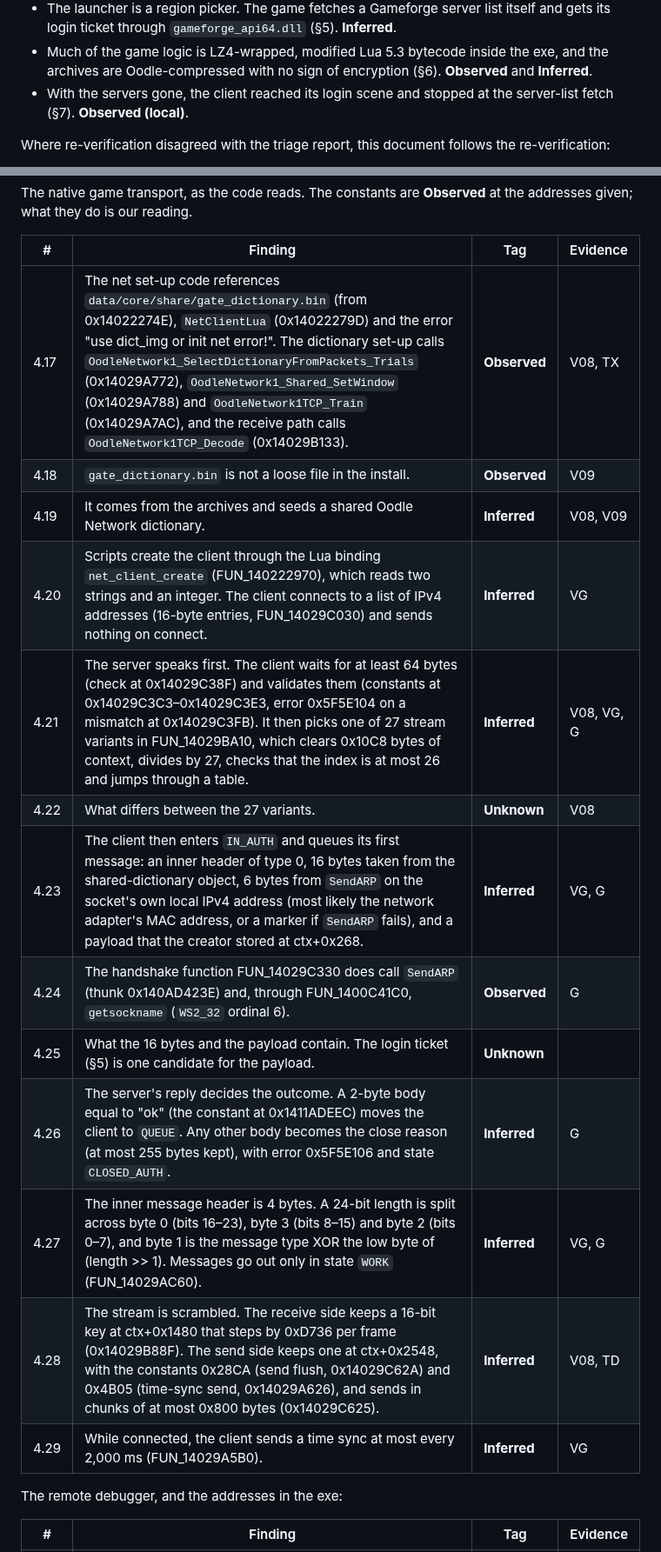
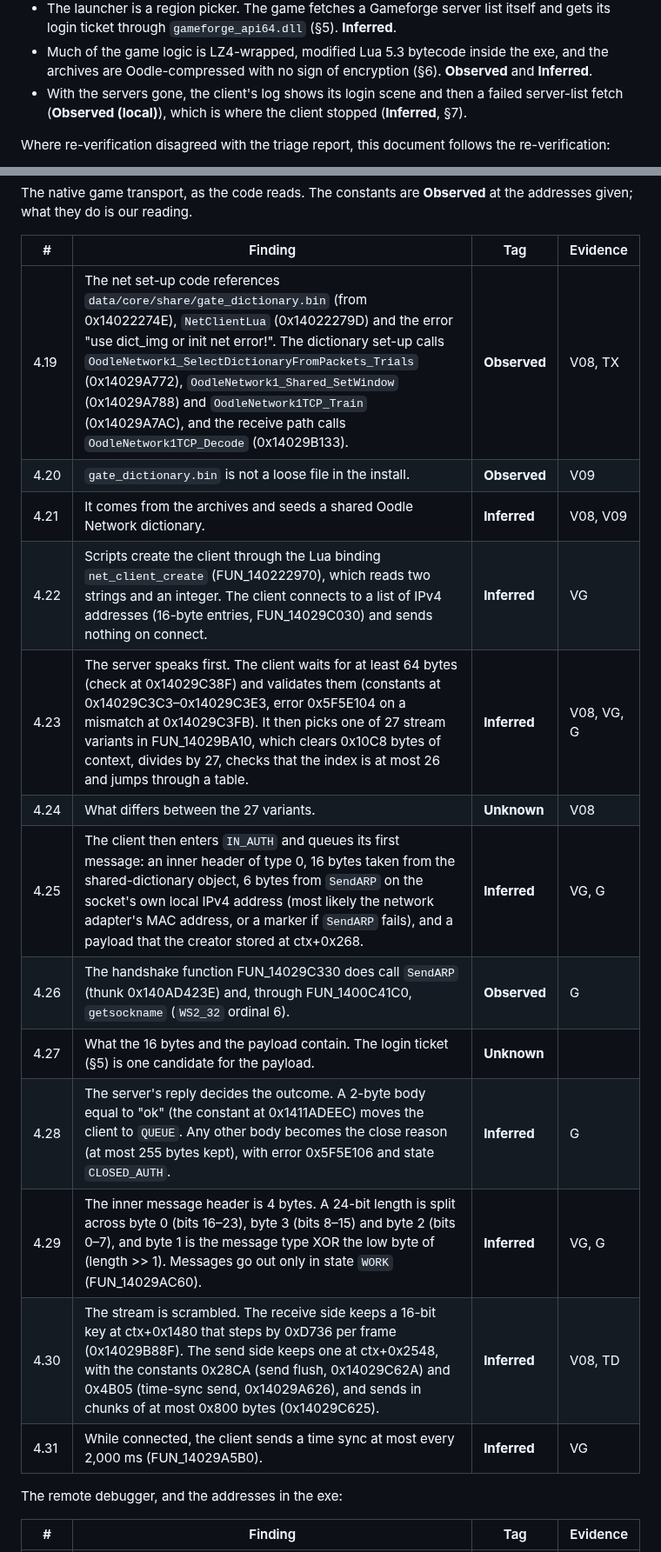
Before and after one commit to theintonerzero/fenji, a Markdown page: docs/re/spike-0.md, 2 parts joined by grey strips. Shown at 87% size. Drawn GitHub-style.

```diff
--- a/docs/re/spike-0.md
+++ b/docs/re/spike-0.md
@@ -19,7 +19,7 @@ In short:
 - The native network layer, the opcode names and the Oodle Network set-up are readable. The client only decodes Oodle Network data, and the server speaks first (§4). **Inferred**.
 - The launcher is a region picker. The game fetches a Gameforge server list itself and gets its login ticket through `gameforge_api64.dll` (§5). **Inferred**.
 - Much of the game logic is LZ4-wrapped, modified Lua 5.3 bytecode inside the exe, and the archives are Oodle-compressed with no sign of encryption (§6). **Observed** and **Inferred**.
-- With the servers gone, the client reached its login scene and stopped at the server-list fetch (§7). **Observed (local)**.
+- With the servers gone, the client's log shows its login scene and then a failed server-list fetch (**Observed (local)**), which is where the client stopped (**Inferred**, §7).
 
 Where re-verification disagreed with the triage report, this document follows the re-verification:
 - imports: 922 functions, of which 871 by name and 51 by ordinal (the report said 922 named imports);
@@ -143,19 +145,19 @@ The native game transport, as the code reads. The constants are **Observed** at
 
 | # | Finding | Tag | Evidence |
 |---|---|---|---|
-| 4.17 | The net set-up code references `data/core/share/gate_dictionary.bin` (from 0x14022274E), `NetClientLua` (0x14022279D) and the error "use dict_img or init net error!". The dictionary set-up calls `OodleNetwork1_SelectDictionaryFromPackets_Trials` (0x14029A772), `OodleNetwork1_Shared_SetWindow` (0x14029A788) and `OodleNetwork1TCP_Train` (0x14029A7AC), and the receive path calls `OodleNetwork1TCP_Decode` (0x14029B133). | **Observed** | V08, TX |
-| 4.18 | `gate_dictionary.bin` is not a loose file in the install. | **Observed** | V09 |
-| 4.19 | It comes from the archives and seeds a shared Oodle Network dictionary. | **Inferred** | V08, V09 |
-| 4.20 | Scripts create the client through the Lua binding `net_client_create` (FUN_140222970), which reads two strings and an integer. The client connects to a list of IPv4 addresses (16-byte entries, FUN_14029C030) and sends nothing on connect. | **Inferred** | VG |
-| 4.21 | The server speaks first. The client waits for at least 64 bytes (check at 0x14029C38F) and validates them (constants at 0x14029C3C3–0x14029C3E3, error 0x5F5E104 on a mismatch at 0x14029C3FB). It then picks one of 27 stream variants in FUN_14029BA10, which clears 0x10C8 bytes of context, divides by 27, checks that the index is at most 26 and jumps through a table. | **Inferred** | V08, VG, G |
-| 4.22 | What differs between the 27 variants. | **Unknown** | V08 |
-| 4.23 | The client then enters `IN_AUTH` and queues its first message: an inner header of type 0, 16 bytes taken from the shared-dictionary object, 6 bytes from `SendARP` on the socket's own local IPv4 address (most likely the network adapter's MAC address, or a marker if `SendARP` fails), and a payload that the creator stored at ctx+0x268. | **Inferred** | VG, G |
-| 4.24 | The handshake function FUN_14029C330 does call `SendARP` (thunk 0x140AD423E) and, through FUN_1400C41C0, `getsockname` (`WS2_32` ordinal 6). | **Observed** | G |
-| 4.25 | What the 16 bytes and the payload contain. The login ticket (§5) is one candidate for the payload. | **Unknown** | |
-| 4.26 | The server's reply decides the outcome. A 2-byte body equal to "ok" (the constant at 0x1411ADEEC) moves the client to `QUEUE`. Any other body becomes the close reason (at most 255 bytes kept), with error 0x5F5E106 and state `CLOSED_AUTH`. | **Inferred** | G |
-| 4.27 | The inner message header is 4 bytes. A 24-bit length is split across byte 0 (bits 16–23), byte 3 (bits 8–15) and byte 2 (bits 0–7), and byte 1 is the message type XOR the low byte of (length >> 1). Messages go out only in state `WORK` (FUN_14029AC60). | **Inferred** | VG, G |
-| 4.28 | The stream is scrambled. The receive side keeps a 16-bit key at ctx+0x1480 that steps by 0xD736 per frame (0x14029B88F). The send side keeps one at ctx+0x2548, with the constants 0x28CA (send flush, 0x14029C62A) and 0x4B05 (time-sync send, 0x14029A626), and sends in chunks of at most 0x800 bytes (0x14029C625). | **Inferred** | V08, TD |
-| 4.29 | While connected, the client sends a time sync at most every 2,000 ms (FUN_14029A5B0). | **Inferred** | VG |
+| 4.19 | The net set-up code references `data/core/share/gate_dictionary.bin` (from 0x14022274E), `NetClientLua` (0x14022279D) and the error "use dict_img or init net error!". The dictionary set-up calls `OodleNetwork1_SelectDictionaryFromPackets_Trials` (0x14029A772), `OodleNetwork1_Shared_SetWindow` (0x14029A788) and `OodleNetwork1TCP_Train` (0x14029A7AC), and the receive path calls `OodleNetwork1TCP_Decode` (0x14029B133). | **Observed** | V08, TX |
+| 4.20 | `gate_dictionary.bin` is not a loose file in the install. | **Observed** | V09 |
+| 4.21 | It comes from the archives and seeds a shared Oodle Network dictionary. | **Inferred** | V08, V09 |
+| 4.22 | Scripts create the client through the Lua binding `net_client_create` (FUN_140222970), which reads two strings and an integer. The client connects to a list of IPv4 addresses (16-byte entries, FUN_14029C030) and sends nothing on connect. | **Inferred** | VG |
+| 4.23 | The server speaks first. The client waits for at least 64 bytes (check at 0x14029C38F) and validates them (constants at 0x14029C3C3–0x14029C3E3, error 0x5F5E104 on a mismatch at 0x14029C3FB). It then picks one of 27 stream variants in FUN_14029BA10, which clears 0x10C8 bytes of context, divides by 27, checks that the index is at most 26 and jumps through a table. | **Inferred** | V08, VG, G |
+| 4.24 | What differs between the 27 variants. | **Unknown** | V08 |
+| 4.25 | The client then enters `IN_AUTH` and queues its first message: an inner header of type 0, 16 bytes taken from the shared-dictionary object, 6 bytes from `SendARP` on the socket's own local IPv4 address (most likely the network adapter's MAC address, or a marker if `SendARP` fails), and a payload that the creator stored at ctx+0x268. | **Inferred** | VG, G |
+| 4.26 | The handshake function FUN_14029C330 does call `SendARP` (thunk 0x140AD423E) and, through FUN_1400C41C0, `getsockname` (`WS2_32` ordinal 6). | **Observed** | G |
+| 4.27 | What the 16 bytes and the payload contain. The login ticket (§5) is one candidate for the payload. | **Unknown** | |
+| 4.28 | The server's reply decides the outcome. A 2-byte body equal to "ok" (the constant at 0x1411ADEEC) moves the client to `QUEUE`. Any other body becomes the close reason (at most 255 bytes kept), with error 0x5F5E106 and state `CLOSED_AUTH`. | **Inferred** | G |
+| 4.29 | The inner message header is 4 bytes. A 24-bit length is split across byte 0 (bits 16–23), byte 3 (bits 8–15) and byte 2 (bits 0–7), and byte 1 is the message type XOR the low byte of (length >> 1). Messages go out only in state `WORK` (FUN_14029AC60). | **Inferred** | VG, G |
+| 4.30 | The stream is scrambled. The receive side keeps a 16-bit key at ctx+0x1480 that steps by 0xD736 per frame (0x14029B88F). The send side keeps one at ctx+0x2548, with the constants 0x28CA (send flush, 0x14029C62A) and 0x4B05 (time-sync send, 0x14029A626), and sends in chunks of at most 0x800 bytes (0x14029C625). | **Inferred** | V08, TD |
+| 4.31 | While connected, the client sends a time sync at most every 2,000 ms (FUN_14029A5B0). | **Inferred** | VG |
 
 The remote debugger, and the addresses in the exe:
 
```
Also changed, not shown: other parts of docs/re/spike-0.md (+71 -68 lines).
